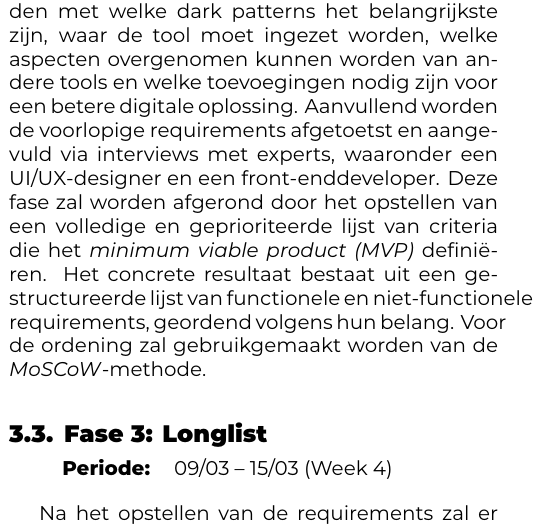
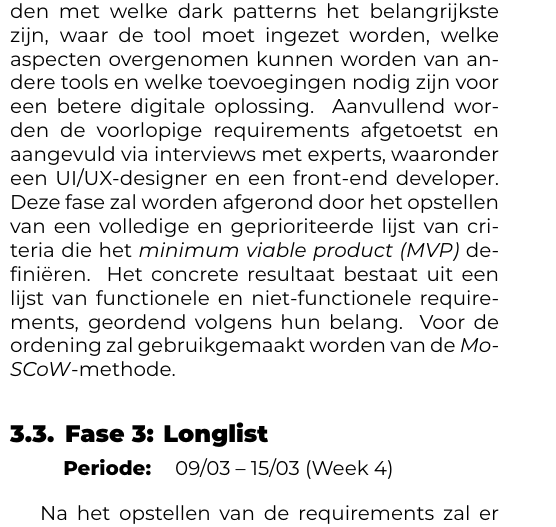
Before and after one commit to Alex-Emanuel/Bachelorproef-25-26-AE, a LaTeX document (voorstel/EmanuelAlex-BPvoorstel.tex, which reads voorstel/voorstel-inhoud.tex): part of one column of page 4 of 6, cut so that both start at the same text. Compiled offline with XeLaTeX.

Commit message:
verwijderen commentaar en verwijderen woordje

```diff
--- a/voorstel/voorstel-inhoud.tex
+++ b/voorstel/voorstel-inhoud.tex
@@ -148,7 +148,7 @@ Het doel van deze fase is het verder verwerven van kennis van het probleemdomein
 
 \vspace{1em}
 
-In fase~2 ligt de focus op het verzamelen van alle vereisten waaraan de nieuwe tool moet voldoen. Op basis van de resultaten uit het literatuuronderzoek worden de requirements opgesteld. Er wordt onder andere rekening gehouden met welke dark patterns het belangrijkste zijn, waar de tool moet ingezet worden, welke aspecten overgenomen kunnen worden van andere tools en welke toevoegingen nodig zijn voor een betere digitale oplossing. Aanvullend worden de voorlopige requirements afgetoetst en aangevuld via interviews met experts, waaronder een UI/UX-designer en een front-enddeveloper. Deze fase zal worden afgerond door het opstellen van een volledige en geprioriteerde lijst van criteria die het \emph{minimum viable product (MVP)} definiëren. Het concrete resultaat bestaat uit een gestructureerde lijst van functionele en niet-functionele requirements, geordend volgens hun belang. Voor de ordening zal gebruikgemaakt worden van de \emph{MoSCoW}-methode.
+In fase~2 ligt de focus op het verzamelen van alle vereisten waaraan de nieuwe tool moet voldoen. Op basis van de resultaten uit het literatuuronderzoek worden de requirements opgesteld. Er wordt onder andere rekening gehouden met welke dark patterns het belangrijkste zijn, waar de tool moet ingezet worden, welke aspecten overgenomen kunnen worden van andere tools en welke toevoegingen nodig zijn voor een betere digitale oplossing. Aanvullend worden de voorlopige requirements afgetoetst en aangevuld via interviews met experts, waaronder een UI/UX-designer en een front-end developer. Deze fase zal worden afgerond door het opstellen van een volledige en geprioriteerde lijst van criteria die het \emph{minimum viable product (MVP)} definiëren. Het concrete resultaat bestaat uit een lijst van functionele en niet-functionele requirements, geordend volgens hun belang. Voor de ordening zal gebruikgemaakt worden van de \emph{MoSCoW}-methode.
 
 
 \vspace{1em}
```
Also changed, not shown: voorstel/voorstel-inhoud.tex (12 more changed lines).
